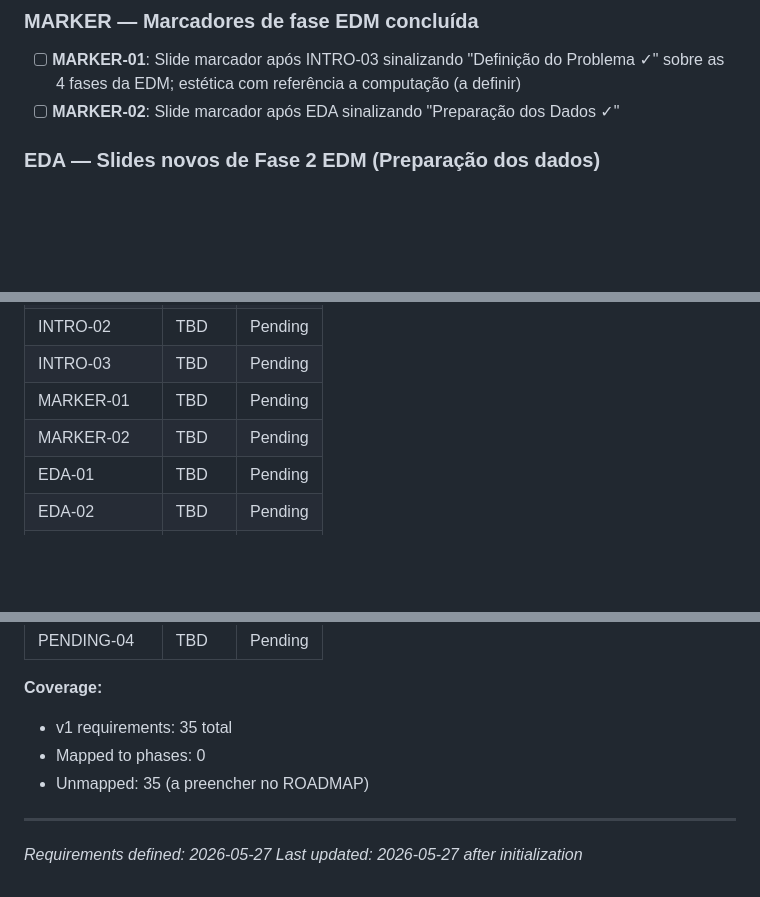
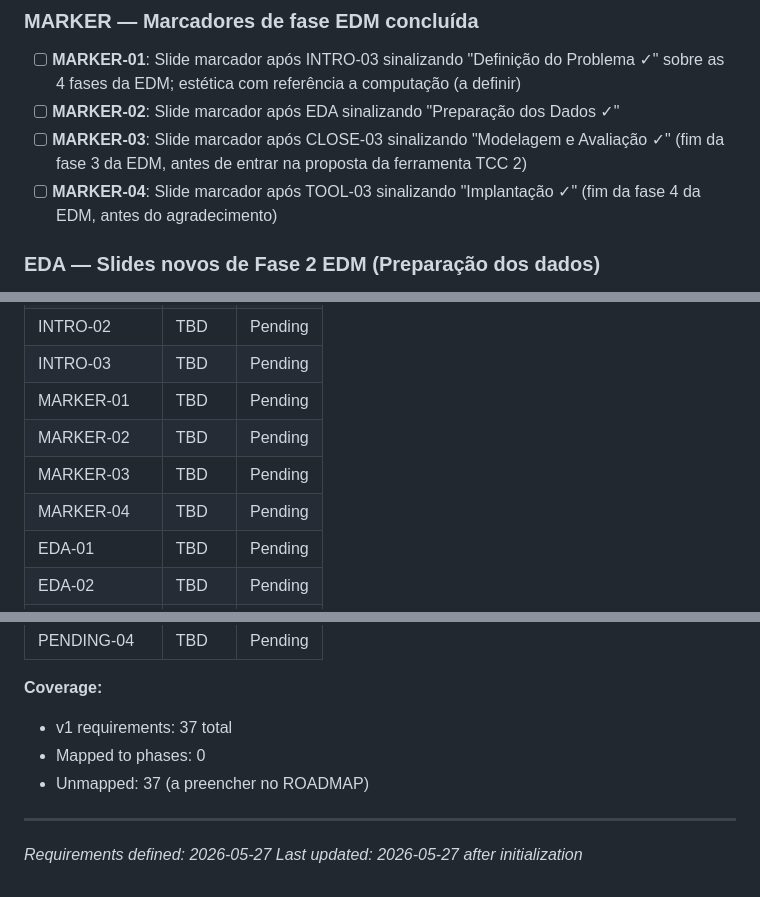
Before and after one commit to scuiki/tcc.edm.kt, a Markdown page: .planning/REQUIREMENTS.md, 3 parts joined by grey strips. Drawn GitHub-style; blank space fills up the shorter version.

Commit message:
docs: add MARKER-03 and MARKER-04 for end of phases 3 and 4

```diff
--- a/.planning/REQUIREMENTS.md
+++ b/.planning/REQUIREMENTS.md
@@ -33,6 +33,8 @@ Cada requirement representa um slide a ser entregue ou uma reformatação a apli
 
 - [ ] **MARKER-01**: Slide marcador após INTRO-03 sinalizando "Definição do Problema ✓" sobre as 4 fases da EDM; estética com referência a computação (a definir)
 - [ ] **MARKER-02**: Slide marcador após EDA sinalizando "Preparação dos Dados ✓"
+- [ ] **MARKER-03**: Slide marcador após CLOSE-03 sinalizando "Modelagem e Avaliação ✓" (fim da fase 3 da EDM, antes de entrar na proposta da ferramenta TCC 2)
+- [ ] **MARKER-04**: Slide marcador após TOOL-03 sinalizando "Implantação ✓" (fim da fase 4 da EDM, antes do agradecimento)
 
 ### EDA — Slides novos de Fase 2 EDM (Preparação dos dados)
 
@@ -139,6 +141,8 @@ Mapeamento requirement → fase do roadmap. Preenchido durante a criação do `R
 | INTRO-03 | TBD | Pending |
 | MARKER-01 | TBD | Pending |
 | MARKER-02 | TBD | Pending |
+| MARKER-03 | TBD | Pending |
+| MARKER-04 | TBD | Pending |
 | EDA-01 | TBD | Pending |
 | EDA-02 | TBD | Pending |
 | EDA-03 | TBD | Pending |
@@ -164,9 +168,9 @@ Mapeamento requirement → fase do roadmap. Preenchido durante a criação do `R
 | PENDING-04 | TBD | Pending |
 
 **Coverage:**
-- v1 requirements: 35 total
+- v1 requirements: 37 total
 - Mapped to phases: 0
-- Unmapped: 35 (a preencher no ROADMAP)
+- Unmapped: 37 (a preencher no ROADMAP)
 
 ---
 *Requirements defined: 2026-05-27*
```
